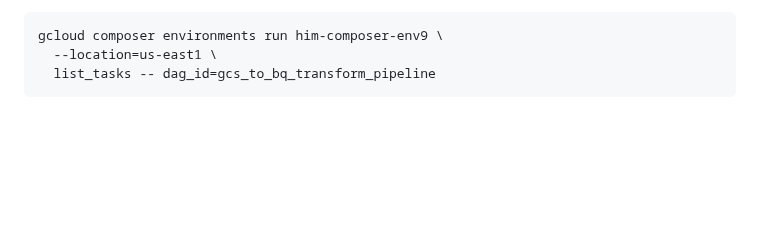
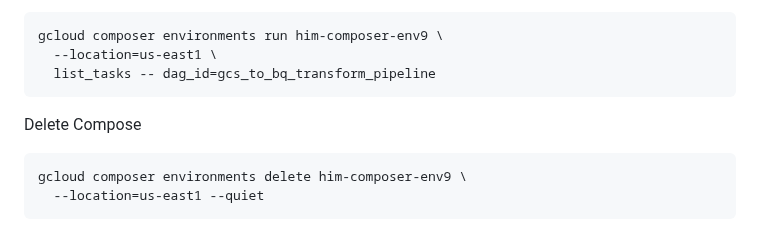
Before and after one commit to venkat-mr369/GoogleCloudPlatform, a Markdown page: data-engineering/Composer_data.md, the part around the change. Drawn GitHub-style; blank space fills up the shorter version.

````diff
--- a/data-engineering/Composer_data.md
+++ b/data-engineering/Composer_data.md
@@ -138,3 +138,8 @@ gcloud composer environments run him-composer-env9 \
   --location=us-east1 \
   list_tasks -- dag_id=gcs_to_bq_transform_pipeline
 ```
+Delete Compose
+```bash
+gcloud composer environments delete him-composer-env9 \
+  --location=us-east1 --quiet
+```
````
